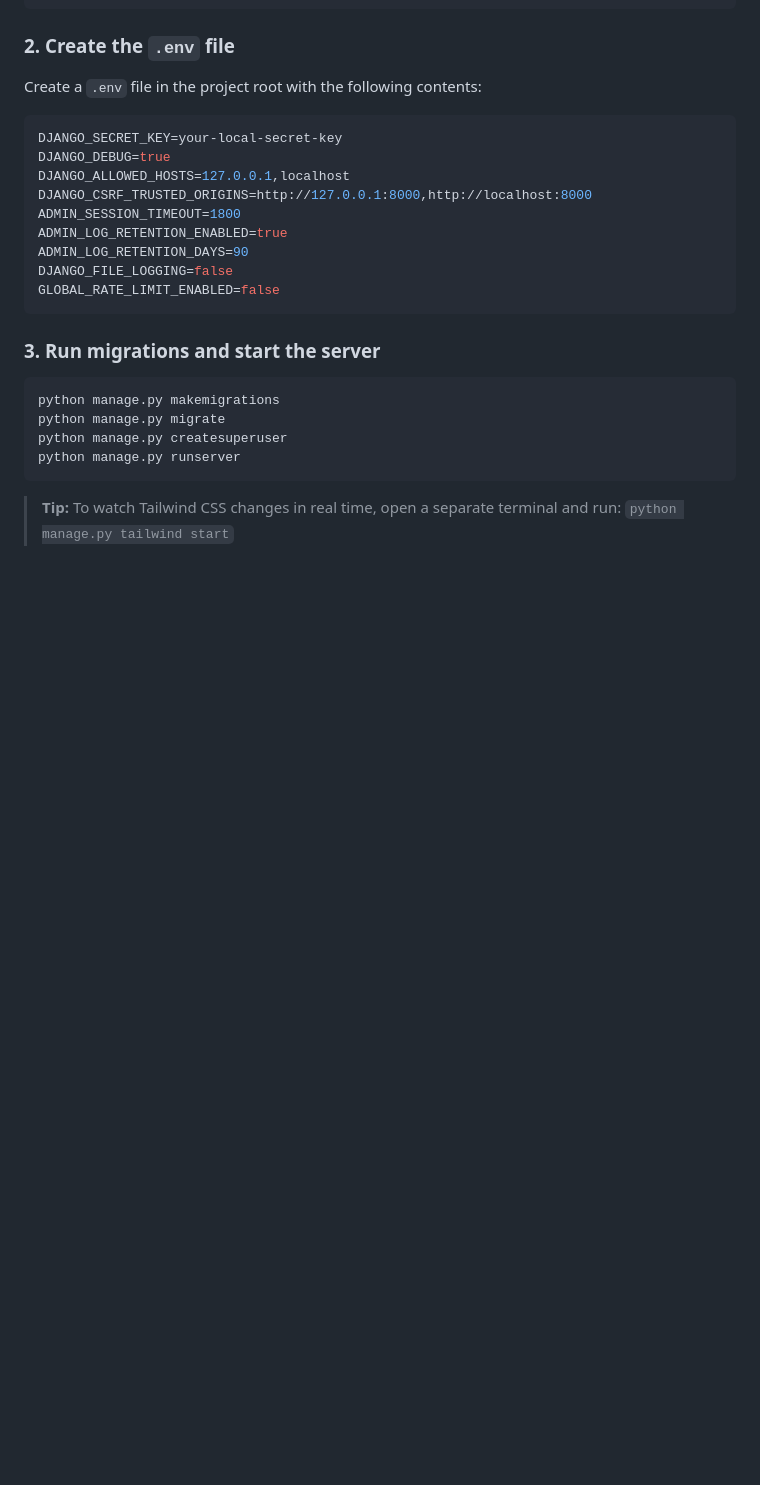
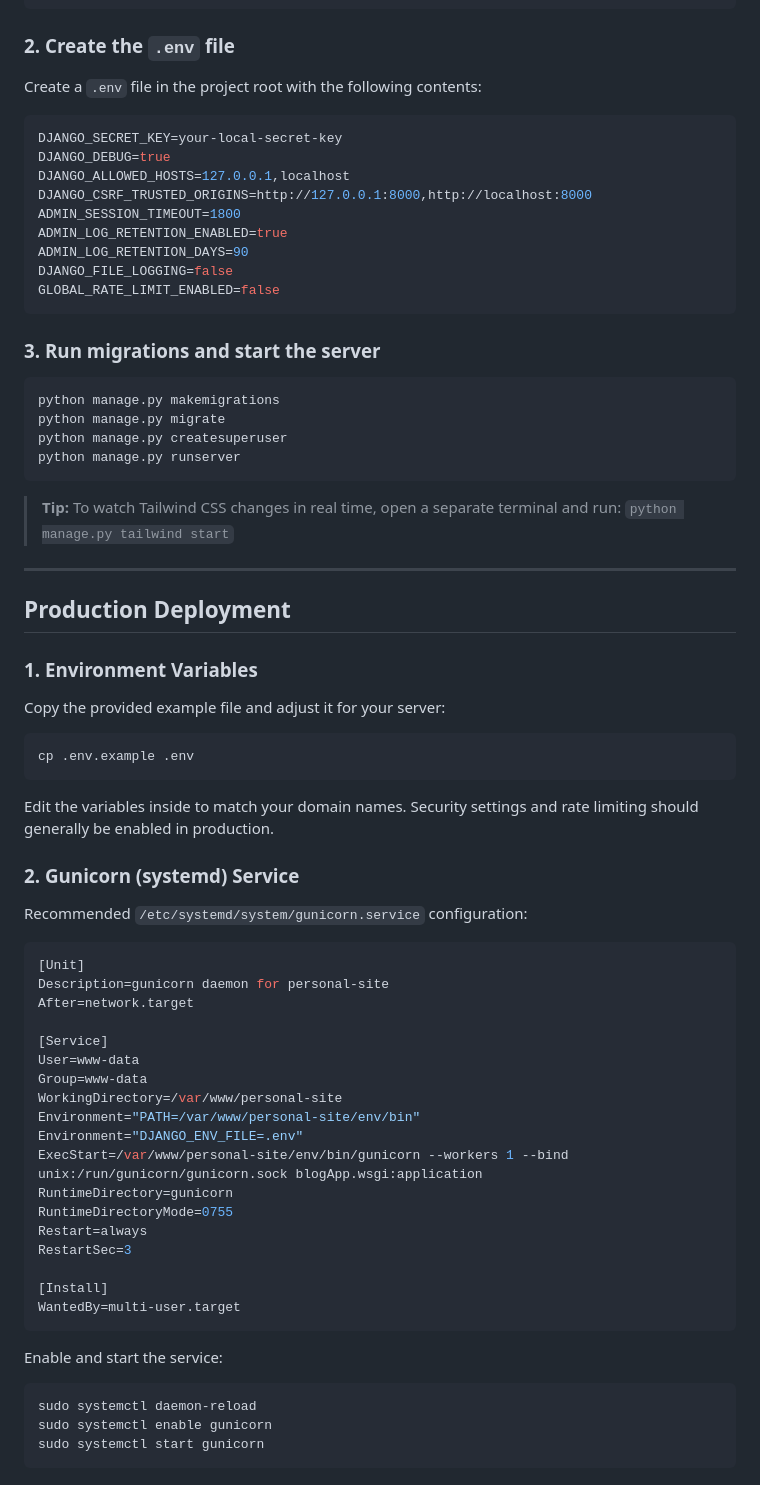
Before and after one commit to ozodbek-bosimov/django-blog-v2, a Markdown page: README.md, the part around one of its changes. Rendered like a GitHub page; blank space fills up the shorter version.

Commit message:
docs: restore deployment and troubleshooting sections

````diff
--- a/README.md
+++ b/README.md
@@ -64,3 +64,45 @@ python manage.py runserver
 ```
 
 > **Tip:** To watch Tailwind CSS changes in real time, open a separate terminal and run: `python manage.py tailwind start`
+
+---
+
+## Production Deployment
+
+### 1. Environment Variables
+Copy the provided example file and adjust it for your server:
+```bash
+cp .env.example .env
+```
+Edit the variables inside to match your domain names. Security settings and rate limiting should generally be enabled in production.
+
+### 2. Gunicorn (systemd) Service
+Recommended `/etc/systemd/system/gunicorn.service` configuration:
+
+```ini
+[Unit]
+Description=gunicorn daemon for personal-site
+After=network.target
+
+[Service]
+User=www-data
+Group=www-data
+WorkingDirectory=/var/www/personal-site
+Environment="PATH=/var/www/personal-site/env/bin"
+Environment="DJANGO_ENV_FILE=.env"
+ExecStart=/var/www/personal-site/env/bin/gunicorn --workers 1 --bind unix:/run/gunicorn/gunicorn.sock blogApp.wsgi:application
+RuntimeDirectory=gunicorn
+RuntimeDirectoryMode=0755
+Restart=always
+RestartSec=3
+
+[Install]
+WantedBy=multi-user.target
+```
+Enable and start the service:
+```bash
+sudo systemctl daemon-reload
+sudo systemctl enable gunicorn
+sudo systemctl start gunicorn
+```
+
````
Also changed, not shown: other parts of README.md (+98 -0 lines).
